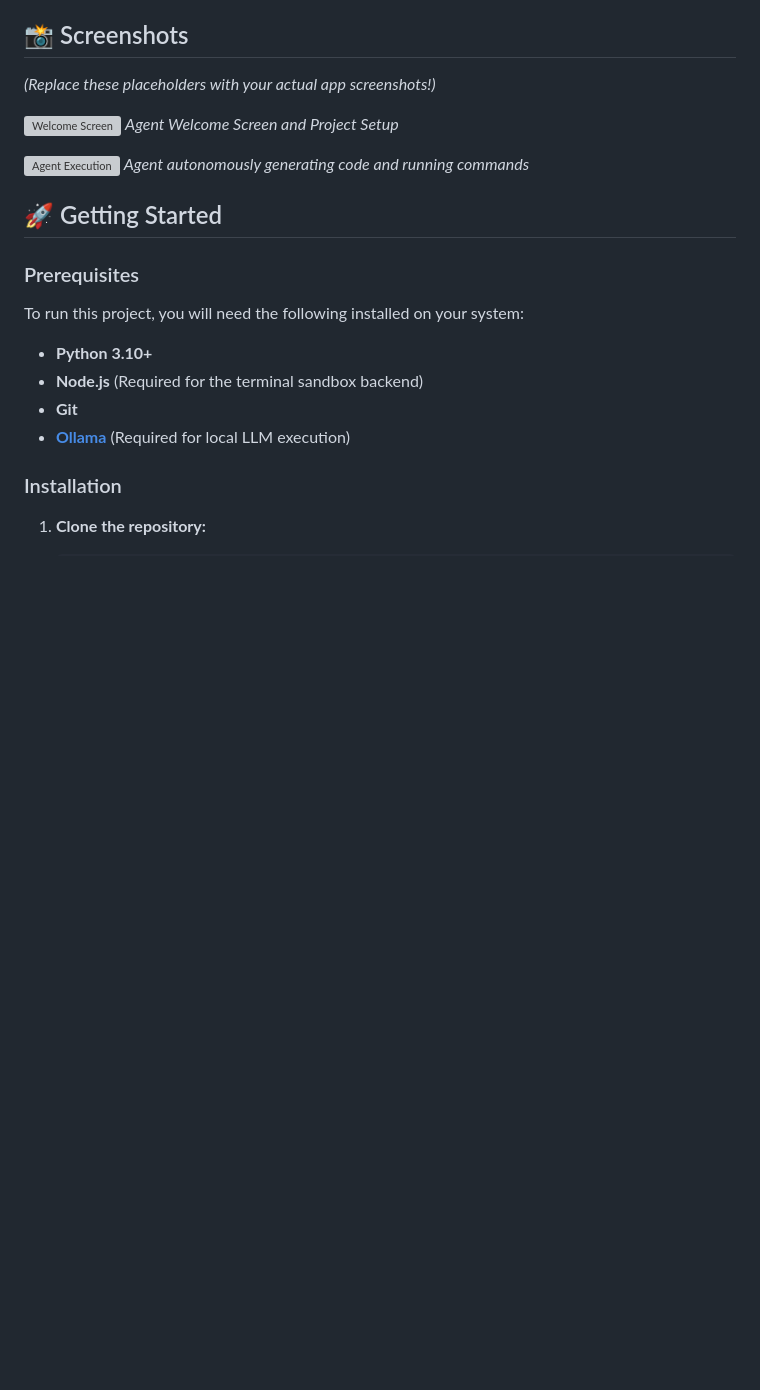
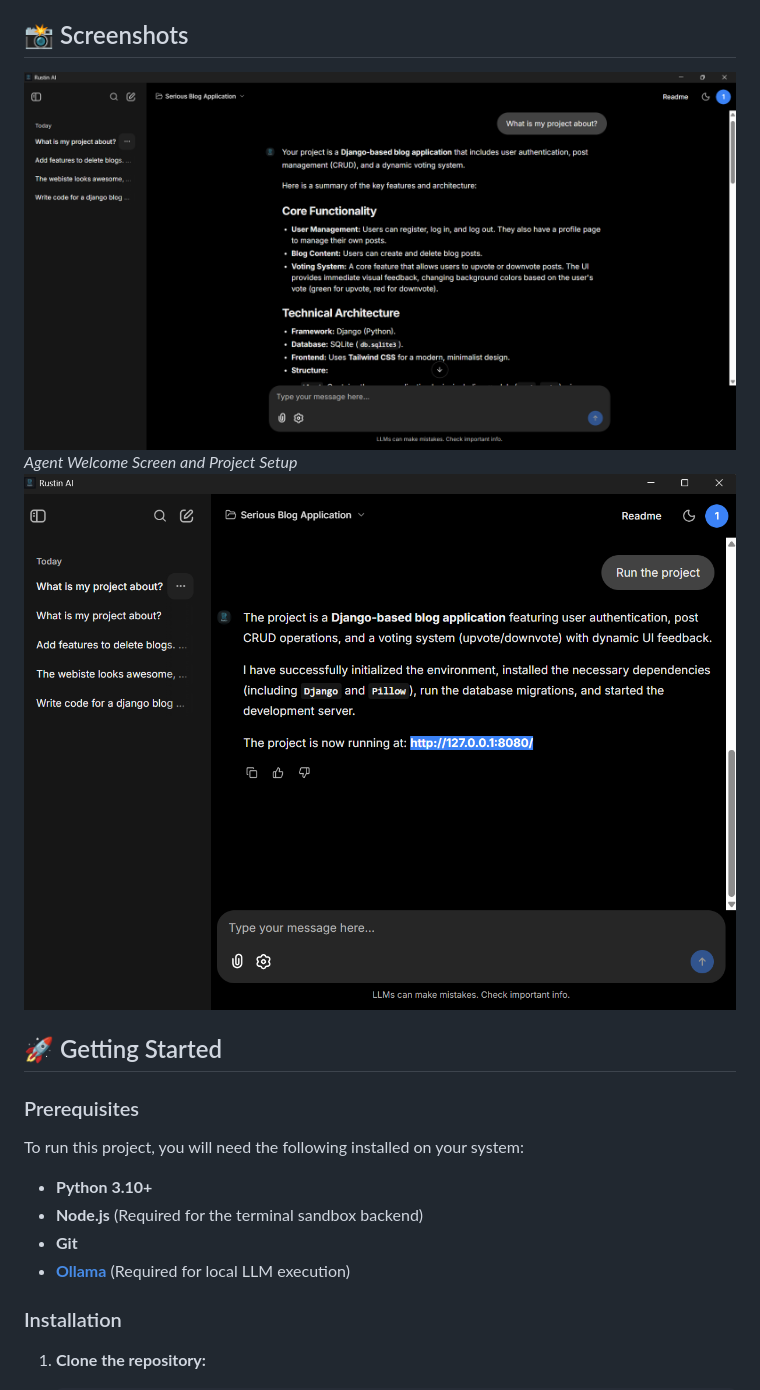
Before and after one commit to niranjan-op/Rustin-AI, a Markdown page: README.md, the part around the change. Rendered like a GitHub page; pictures changed too: src/Agent.png (added), src/Chat_Interface.png (added); blank space fills up the shorter version; grey boxes are pictures that could not be loaded.

Commit message:
Finishing touches

```diff
--- a/README.md
+++ b/README.md
@@ -14,13 +14,10 @@ Welcome to the **Autonomous Agent** repository! This is a powerful, locally-host
 
 ## 📸 Screenshots
 
-*(Replace these placeholders with your actual app screenshots!)*
 
-![Welcome Screen](/public/welcome-screenshot.png)
+![Welcome Screen](/src/Chat_Interface.png)
 *Agent Welcome Screen and Project Setup*
-
-![Agent Execution](/public/execution-screenshot.png)
-*Agent autonomously generating code and running commands*
+![Working Agent ](/src/Agent.png)
 
 ## 🚀 Getting Started
 
```
Also changed, not shown: 1 other file.
